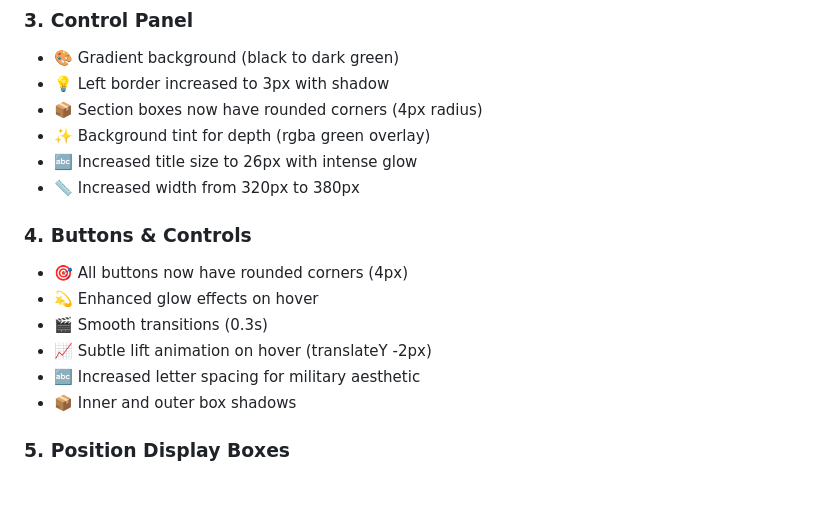
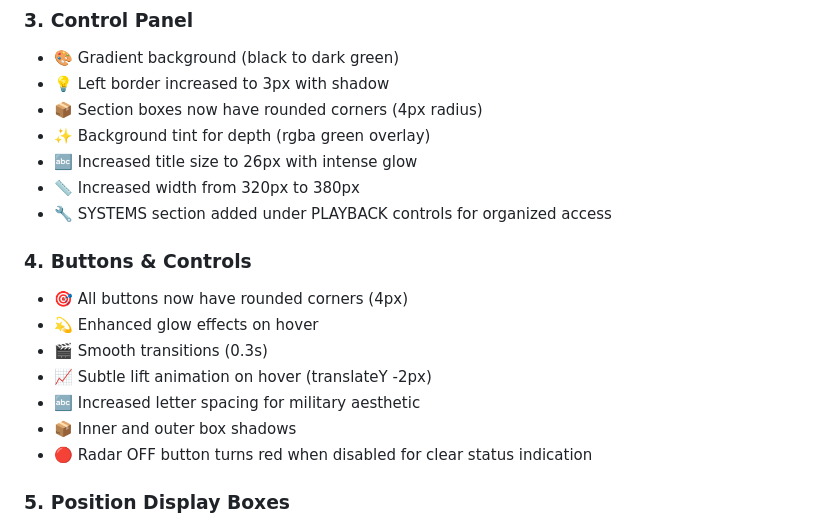
Before and after one commit to WarBuck-Dev/Project-Judy, a Markdown page: STYLE-UPDATES.md, the part around the change. Drawn GitHub-style; blank space fills up the shorter version.

```diff
--- a/STYLE-UPDATES.md
+++ b/STYLE-UPDATES.md
@@ -46,6 +46,7 @@ All UI elements now feature layered glow effects:
 - ✨ Background tint for depth (rgba green overlay)
 - 🔤 Increased title size to 26px with intense glow
 - 📏 Increased width from 320px to 380px
+- 🔧 SYSTEMS section added under PLAYBACK controls for organized access
 
 ### 4. **Buttons & Controls**
 - 🎯 All buttons now have rounded corners (4px)
@@ -54,6 +55,7 @@ All UI elements now feature layered glow effects:
 - 📈 Subtle lift animation on hover (translateY -2px)
 - 🔤 Increased letter spacing for military aesthetic
 - 📦 Inner and outer box shadows
+- 🔴 Radar OFF button turns red when disabled for clear status indication
 
 ### 5. **Position Display Boxes**
 - 📐 Increased from 120px to 140px min-width
```
Also changed, not shown: README.md (+5 -2 lines).
